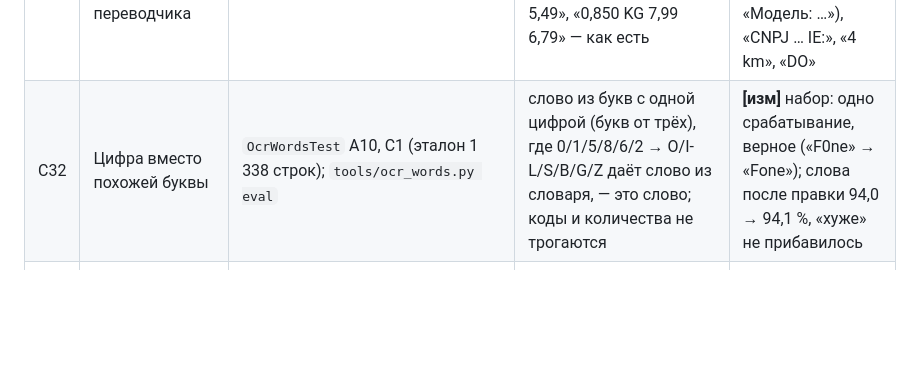
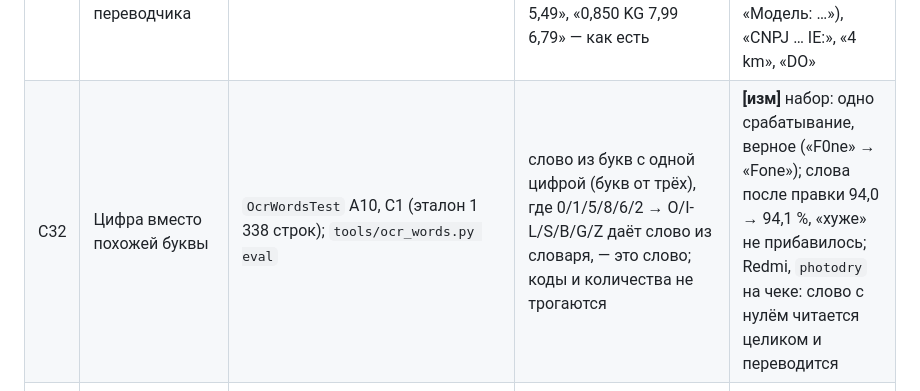
Before and after one commit to Annoyt/FALAR, a Markdown page: bench/TESTS.md, the part around the change. Drawn GitHub-style; blank space fills up the shorter version.

Commit message:
Тесты: цифра вместо буквы проверена на телефоне
Co-Authored-By: Claude Opus 5.5 <noreply@anthropic.com>

```diff
--- a/bench/TESTS.md
+++ b/bench/TESTS.md
@@ -181,7 +181,7 @@ adb shell am start -n app.falar/dev.agenttranslator.MainActivity --es <ключ>
 | C29 | Позиция чека с маркой и сокращениями переводится | `OcrCoreTest` T5; замер на 300 абзацах | абзац таблицы помечен и не уходит в «не португальский»; у вывесок проверка языка как была | **[изм]** общий вариант (незнакомые слова нейтральны) поменял бы 11 решений из 300, 9 во вред (список фамилий, мусор); только для таблиц — на наборе вывесок ноль изменений |
 | C30 | Чек без знаков над буквами | `OcrWordsTest` A9; сверка Java с эталоном на строках чека | в строке таблицы прописными без знаков знакомое слово от 4 букв получает знаки, если так в словаре в 10+ раз чаще; «FACA», «COCO», «ESTA» — как напечатаны; вне таблиц — как было | **[изм]** на чеке ровно «MACA» → «MAÇÃ», «AGUA» → «ÁGUA»; Java = эталон на 48 строках; правка вне таблиц — эталон 1 338 строк без изменений |
 | C31 | Строка чисел с единицами — без переводчика | `TextRulesTest` A6; замер на 268 абзацах | переводить есть что, только если после масок осталось слово от трёх букв: «1 UN 5,49 5,49», «0,850 KG 7,99 6,79» — как есть | **[изм]** меняется 15 абзацев из 268, все без потерь: строки цен чека (было «1 ООН», «Модель: …»), «CNPJ … IE:», «4 km», «DO» |
-| C32 | Цифра вместо похожей буквы | `OcrWordsTest` A10, C1 (эталон 1 338 строк); `tools/ocr_words.py eval` | слово из букв с одной цифрой (букв от трёх), где 0/1/5/8/6/2 → O/I-L/S/B/G/Z даёт слово из словаря, — это слово; коды и количества не трогаются | **[изм]** набор: одно срабатывание, верное («F0ne» → «Fone»); слова после правки 94,0 → 94,1 %, «хуже» не прибавилось |
+| C32 | Цифра вместо похожей буквы | `OcrWordsTest` A10, C1 (эталон 1 338 строк); `tools/ocr_words.py eval` | слово из букв с одной цифрой (букв от трёх), где 0/1/5/8/6/2 → O/I-L/S/B/G/Z даёт слово из словаря, — это слово; коды и количества не трогаются | **[изм]** набор: одно срабатывание, верное («F0ne» → «Fone»); слова после правки 94,0 → 94,1 %, «хуже» не прибавилось; Redmi, `photodry` на чеке: слово с нулём читается целиком и переводится |
 | K1 | Модули: выбор при установке | `ModulesTest`; первый запуск | отмечено под телефон (озвучка, снимки, корпус; уточнитель — от 8 ГБ); качается обязательное и отмеченное одной загрузкой | **[изм]** 20 проверок на столе, мутационное 35/36; **[нет]** первый запуск на телефоне — он стёр бы данные владельца |
 | K2 | Выключенный модуль спрятан | `bash bench/apk/test_modules_device.sh` (D2, D3) | без озвучки — реплика «· озвучка выключена», голоса отданы и поднимаются обратно без перезапуска; без снимков и облака снимок не читается, 📷 нет | **[изм]** Redmi 7/7: голоса обратно за 3 с без перезапуска; в «Системе» раздел «Модули» со строками «скачано» |
 | K3 | Файлы остаются, удаляются отдельно | `ModelStoreTest` U5–U7; на телефоне D4 | выключение файлы не трогает; «удалить неиспользуемые» удаляет только выключенные, базовое — никогда; включили — докачалось само | **[изм]** Redmi: удалено 17,8 МБ выключенных снимков, включили — докачались |
```
